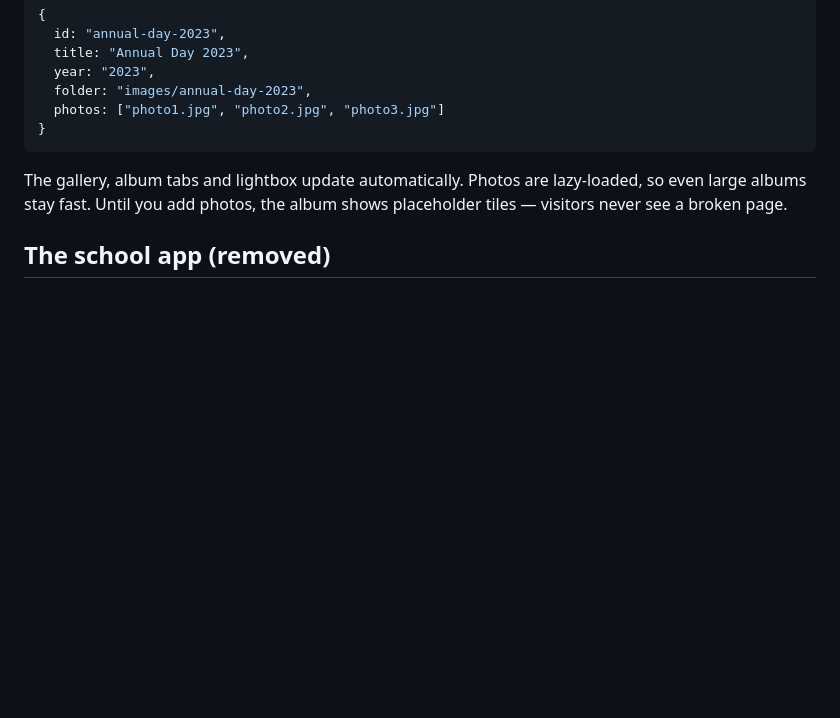
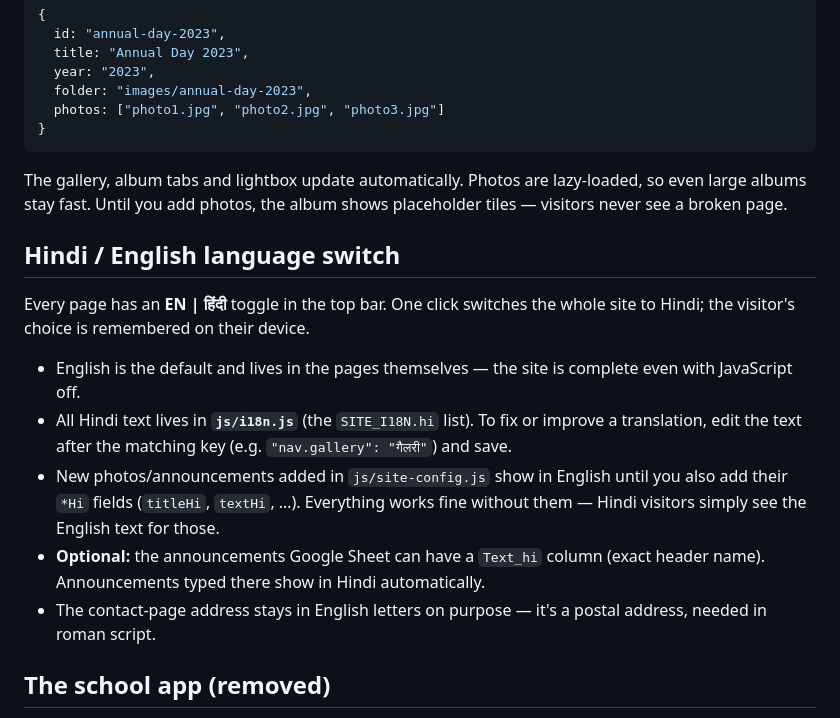
Before and after one commit to MonishRaza/Gurukul-Website, a Markdown page: README.md, the part around the change. Rendered like a GitHub page; blank space fills up the shorter version.

Commit message:
docs: v9 i18n guide (Hindi toggle, Text_hi sheet column) + gallery heading notes
Co-Authored-By: Claude <noreply@anthropic.com>

```diff
--- a/README.md
+++ b/README.md
@@ -66,6 +66,24 @@ The gallery, album tabs and lightbox update automatically. Photos are
 lazy-loaded, so even large albums stay fast. Until you add photos, the
 album shows placeholder tiles — visitors never see a broken page.
 
+## Hindi / English language switch
+
+Every page has an **EN | हिंदी** toggle in the top bar. One click switches the
+whole site to Hindi; the visitor's choice is remembered on their device.
+
+- English is the default and lives in the pages themselves — the site is
+  complete even with JavaScript off.
+- All Hindi text lives in **`js/i18n.js`** (the `SITE_I18N.hi` list).
+  To fix or improve a translation, edit the text after the matching key
+  (e.g. `"nav.gallery": "गैलरी"`) and save.
+- New photos/announcements added in `js/site-config.js` show in English until
+  you also add their `*Hi` fields (`titleHi`, `textHi`, …). Everything works
+  fine without them — Hindi visitors simply see the English text for those.
+- **Optional:** the announcements Google Sheet can have a `Text_hi` column
+  (exact header name). Announcements typed there show in Hindi automatically.
+- The contact-page address stays in English letters on purpose — it's a
+  postal address, needed in roman script.
+
 ## The school app (removed)
 
 The school app section was removed from the website on the school's
```
Also changed, not shown: DEVELOPMENT.md (+55 -4 lines).
